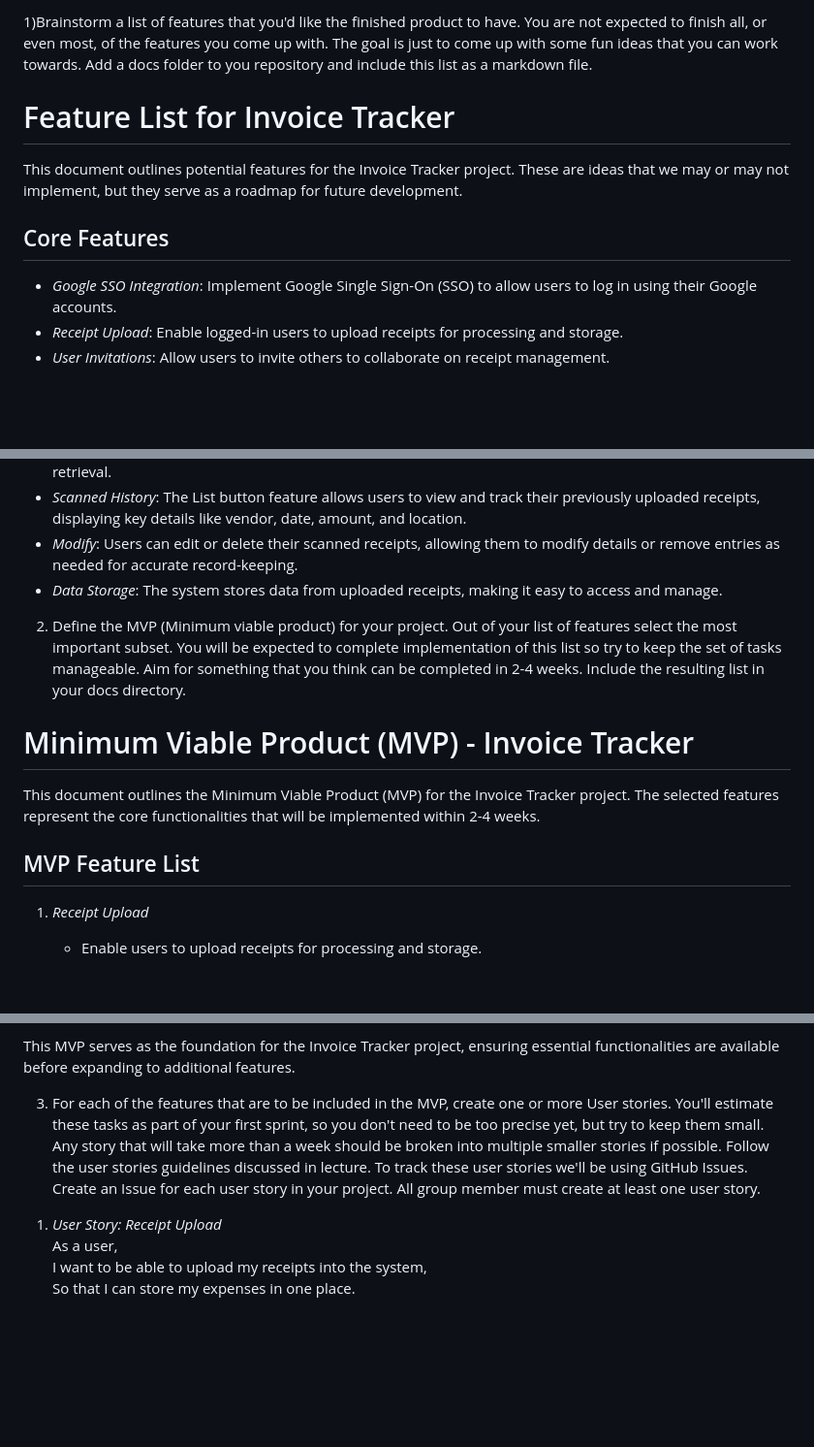
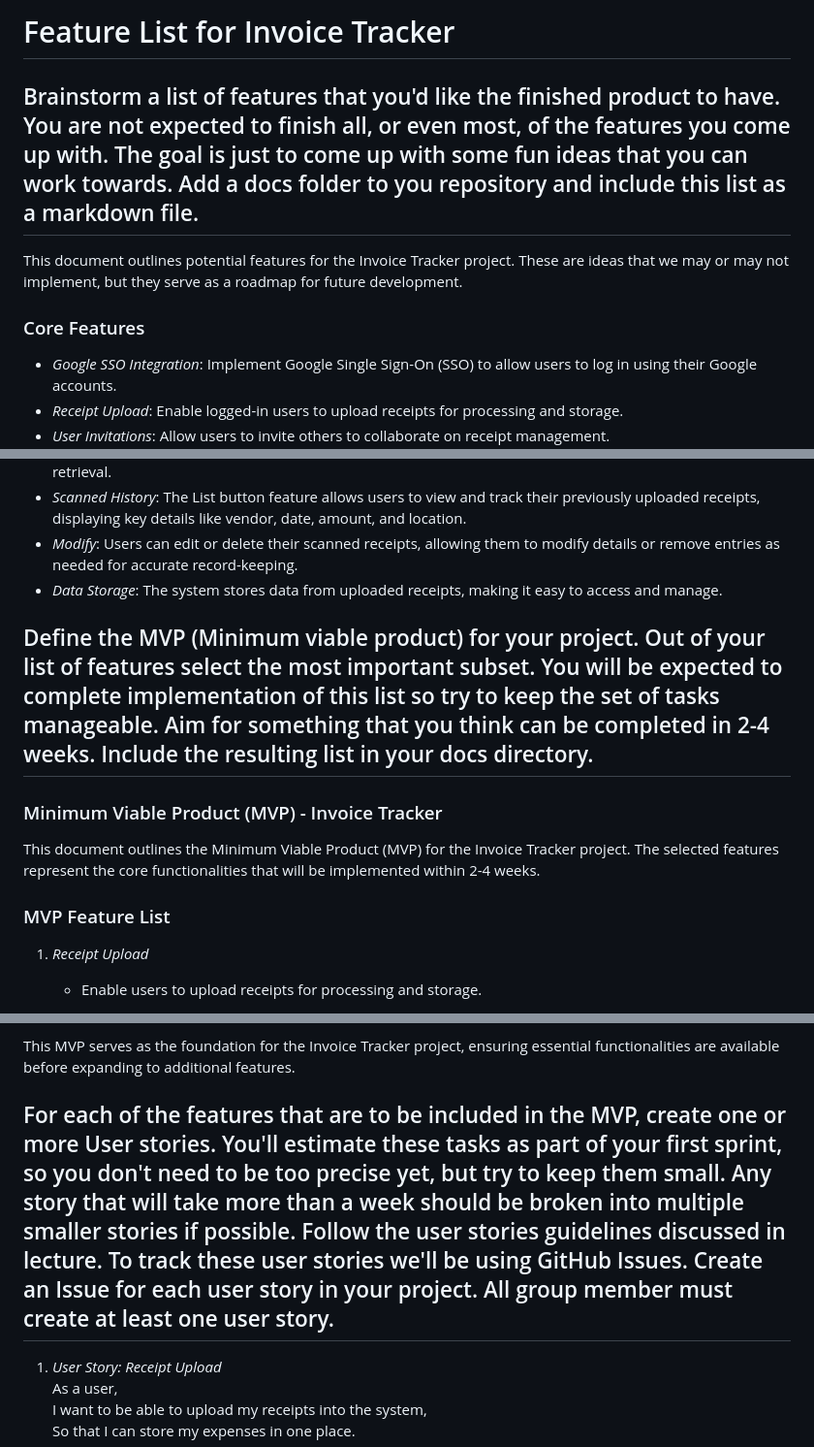
Before and after one commit to vipulgowda/CS510-SE-Project, a Markdown page: docs/ProjectPlanning.md, 3 parts joined by grey strips. Shown: that part at 97% size. GitHub-like rendering; blank space fills up the shorter version.

Commit message:
Updated project planning docs

```diff
--- a/docs/ProjectPlanning.md
+++ b/docs/ProjectPlanning.md
@@ -1,10 +1,10 @@
-1)Brainstorm a list of features that you'd like the finished product to have. You are not expected to finish all, or even most, of the features you come up with. The goal is just to come up with some fun ideas that you can work towards. Add a docs folder to you repository and include this list as a markdown file.
+# Feature List for Invoice Tracker
 
-# Feature List for Invoice Tracker
+## Brainstorm a list of features that you'd like the finished product to have. You are not expected to finish all, or even most, of the features you come up with. The goal is just to come up with some fun ideas that you can work towards. Add a docs folder to you repository and include this list as a markdown file.
 
 This document outlines potential features for the Invoice Tracker project. These are ideas that we may or may not implement, but they serve as a roadmap for future development.
 
-## Core Features
+### Core Features
 - *Google SSO Integration*: Implement Google Single Sign-On (SSO) to allow users to log in using their Google accounts.
 - *Receipt Upload*: Enable logged-in users to upload receipts for processing and storage.
 - *User Invitations*: Allow users to invite others to collaborate on receipt management.
@@ -15,14 +15,14 @@ This document outlines potential features for the Invoice Tracker project. These
 - *Modify*: Users can edit or delete their scanned receipts, allowing them to modify details or remove entries as needed for accurate record-keeping.
 - *Data Storage*: The system stores data from uploaded receipts, making it easy to access and manage.
 
-2) Define the MVP (Minimum viable product) for your project. Out of your list of features select the most important subset. You will be expected to complete implementation of this list so try to keep the set of tasks manageable. Aim for something that you think can be completed in 2-4 weeks. Include the resulting list in your docs directory.
+## Define the MVP (Minimum viable product) for your project. Out of your list of features select the most important subset. You will be expected to complete implementation of this list so try to keep the set of tasks manageable. Aim for something that you think can be completed in 2-4 weeks. Include the resulting list in your docs directory.
 
 
-# Minimum Viable Product (MVP) - Invoice Tracker
+### Minimum Viable Product (MVP) - Invoice Tracker
 
 This document outlines the Minimum Viable Product (MVP) for the Invoice Tracker project. The selected features represent the core functionalities that will be implemented within 2-4 weeks.
 
-## MVP Feature List
+### MVP Feature List
 
 1. *Receipt Upload*
    - Enable users to upload receipts for processing and storage.
@@ -41,7 +41,7 @@ This document outlines the Minimum Viable Product (MVP) for the Invoice Tracker
 
 This MVP serves as the foundation for the Invoice Tracker project, ensuring essential functionalities are available before expanding to additional features.
 
-3) For each of the features that are to be included in the MVP, create one or more User stories. You'll estimate these tasks as part of your first sprint, so you don't need to be too precise yet, but try to keep them small. Any story that will take more than a week should be broken into multiple smaller stories if possible. Follow the user stories guidelines discussed in lecture. To track these user stories we'll be using GitHub Issues. Create an Issue for each user story in your project. All group member must create at least one user story.
+## For each of the features that are to be included in the MVP, create one or more User stories. You'll estimate these tasks as part of your first sprint, so you don't need to be too precise yet, but try to keep them small. Any story that will take more than a week should be broken into multiple smaller stories if possible. Follow the user stories guidelines discussed in lecture. To track these user stories we'll be using GitHub Issues. Create an Issue for each user story in your project. All group member must create at least one user story.
 
 1. *User Story: Receipt Upload*
 As a user,
```
Also changed, not shown: other parts of docs/ProjectPlanning.md (+1 -1 lines).
